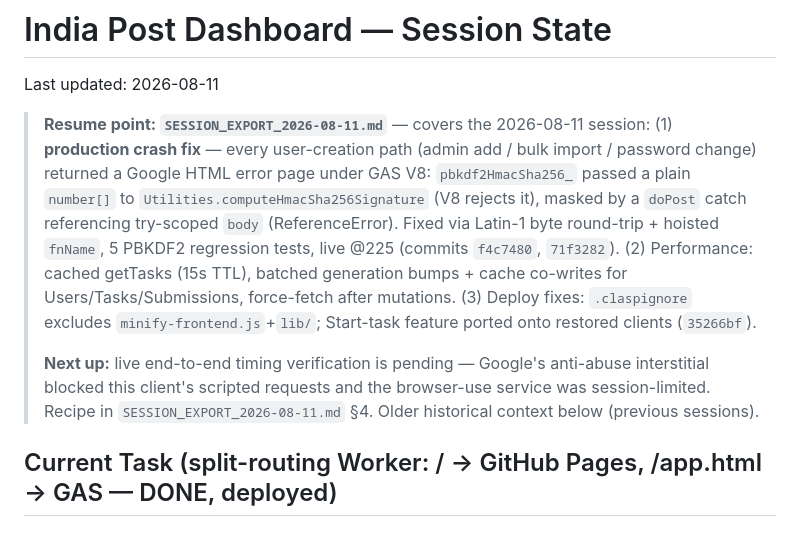
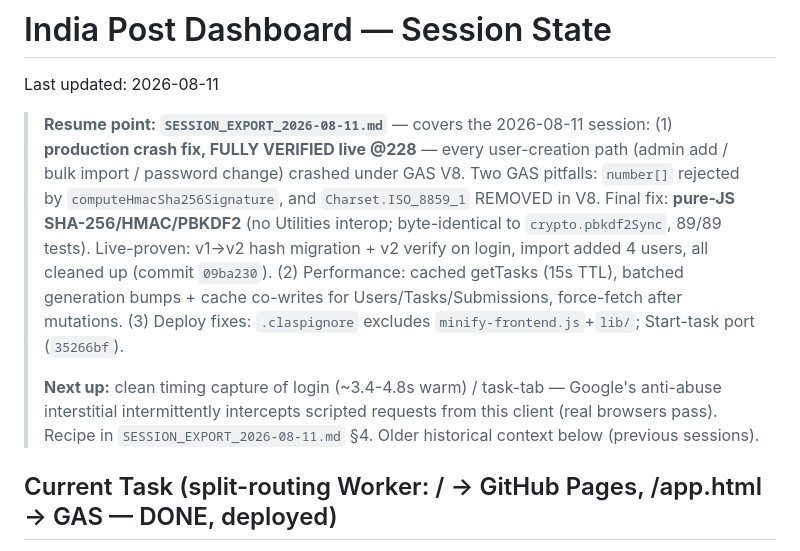
Before and after one commit to vcharyanaco-tech/dashv1, a Markdown page: SESSION.md, the part around the change. GitHub-like rendering.

```diff
--- a/SESSION.md
+++ b/SESSION.md
@@ -2,9 +2,9 @@
 
 Last updated: 2026-08-11
 
-> **Resume point: `SESSION_EXPORT_2026-08-11.md`** — covers the 2026-08-11 session: (1) **production crash fix** — every user-creation path (admin add / bulk import / password change) returned a Google HTML error page under GAS V8: `pbkdf2HmacSha256_` passed a plain `number[]` to `Utilities.computeHmacSha256Signature` (V8 rejects it), masked by a `doPost` catch referencing try-scoped `body` (ReferenceError). Fixed via Latin-1 byte round-trip + hoisted `fnName`, 5 PBKDF2 regression tests, live @225 (commits `f4c7480`, `71f3282`). (2) Performance: cached getTasks (15s TTL), batched generation bumps + cache co-writes for Users/Tasks/Submissions, force-fetch after mutations. (3) Deploy fixes: `.claspignore` excludes `minify-frontend.js`+`lib/`; Start-task feature ported onto restored clients (`35266bf`).
+> **Resume point: `SESSION_EXPORT_2026-08-11.md`** — covers the 2026-08-11 session: (1) **production crash fix, FULLY VERIFIED live @228** — every user-creation path (admin add / bulk import / password change) crashed under GAS V8. Two GAS pitfalls: `number[]` rejected by `computeHmacSha256Signature`, and `Charset.ISO_8859_1` REMOVED in V8. Final fix: **pure-JS SHA-256/HMAC/PBKDF2** (no Utilities interop; byte-identical to `crypto.pbkdf2Sync`, 89/89 tests). Live-proven: v1→v2 hash migration + v2 verify on login, import added 4 users, all cleaned up (commit `09ba230`). (2) Performance: cached getTasks (15s TTL), batched generation bumps + cache co-writes for Users/Tasks/Submissions, force-fetch after mutations. (3) Deploy fixes: `.claspignore` excludes `minify-frontend.js`+`lib/`; Start-task port (`35266bf`).
 >
-> **Next up:** live end-to-end timing verification is pending — Google's anti-abuse interstitial blocked this client's scripted requests and the browser-use service was session-limited. Recipe in `SESSION_EXPORT_2026-08-11.md` §4. Older historical context below (previous sessions).
+> **Next up:** clean timing capture of login (~3.4-4.8s warm) / task-tab — Google's anti-abuse interstitial intermittently intercepts scripted requests from this client (real browsers pass). Recipe in `SESSION_EXPORT_2026-08-11.md` §4. Older historical context below (previous sessions).
 
 
 ## Current Task (split-routing Worker: / → GitHub Pages, /app.html → GAS — DONE, deployed)
```
Also changed, not shown: SESSION_EXPORT_2026-08-11.md (+52 -26 lines).
